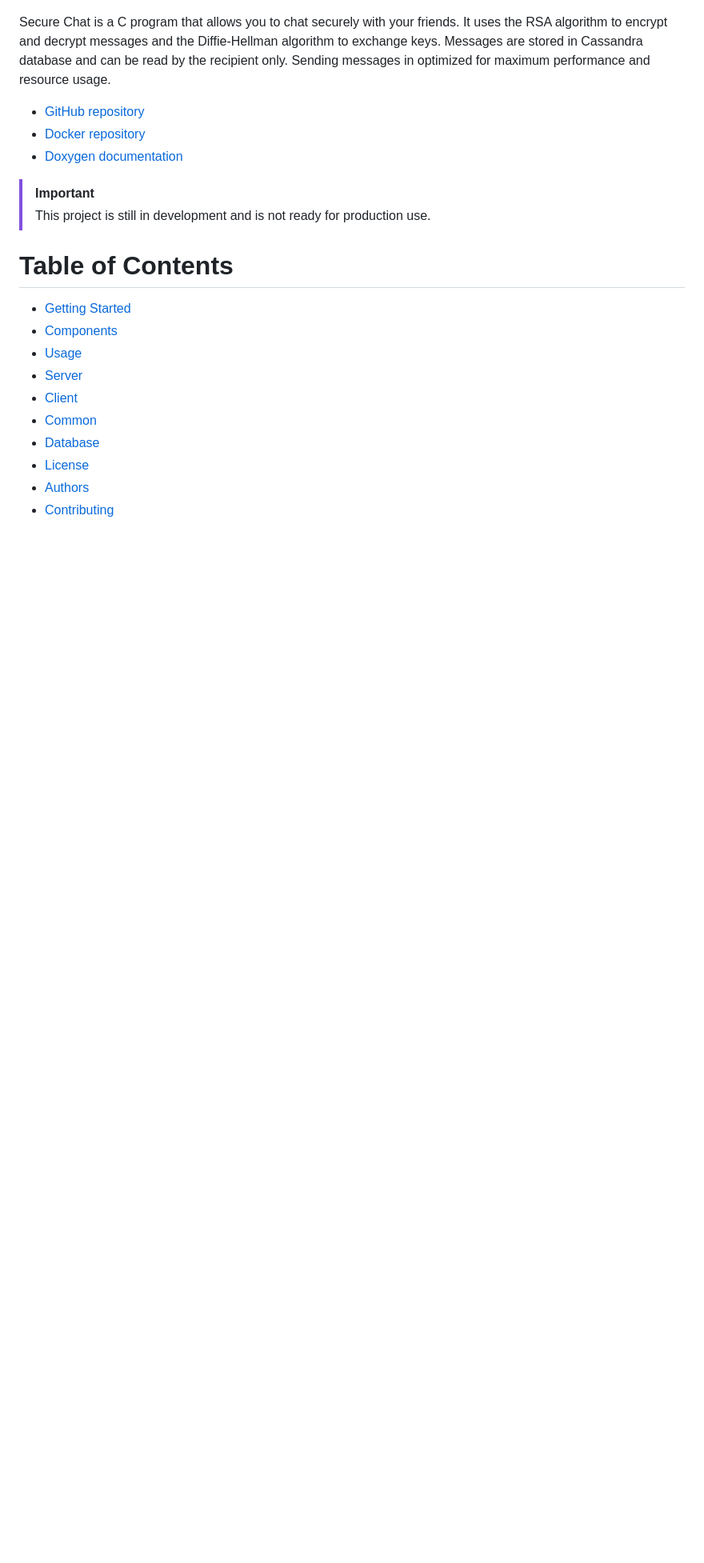
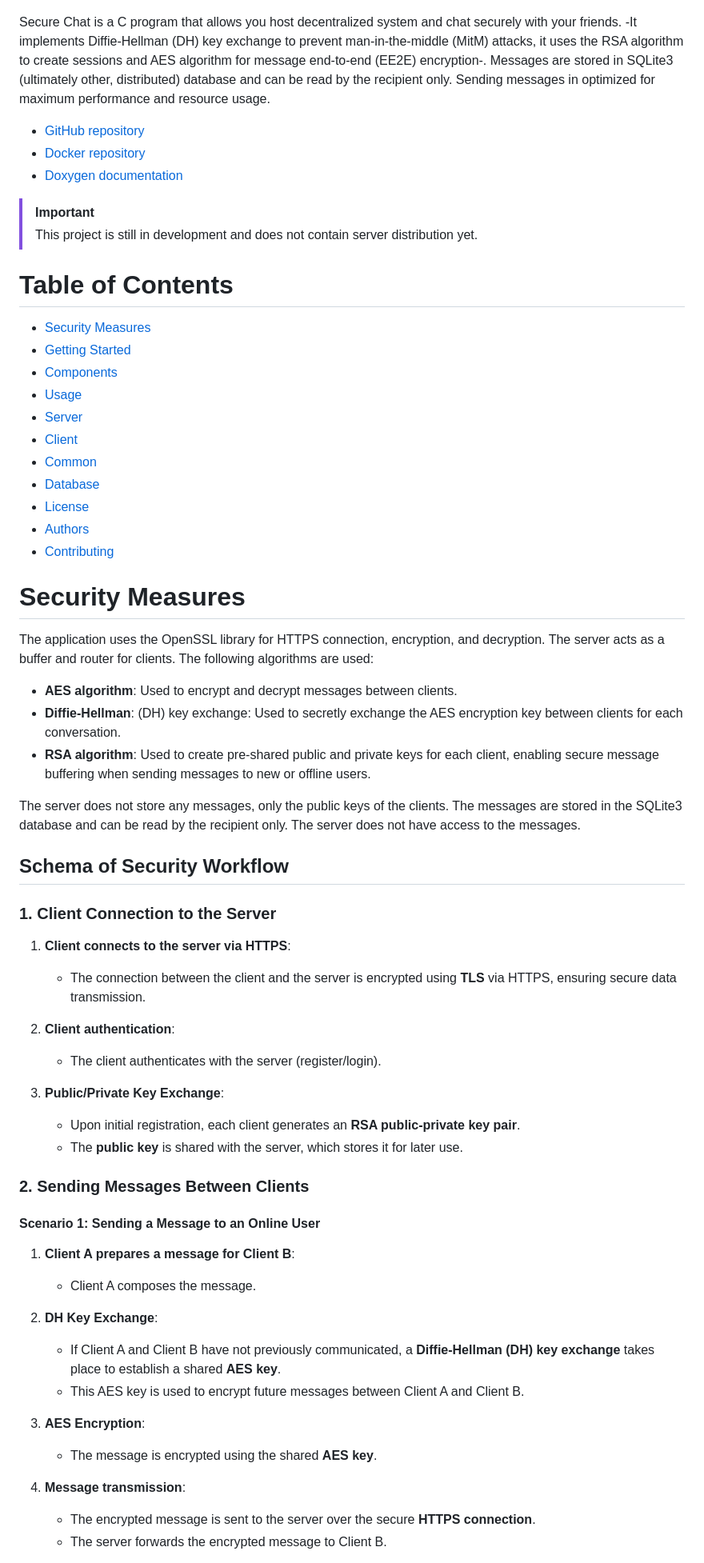
Before and after one commit to milosz275/secure-chat, a Markdown page: README.md, the part around one of its changes. Shown at 80% size. GitHub-like rendering; blank space fills up the shorter version.

Commit message:
Add security measures

```diff
--- a/README.md
+++ b/README.md
@@ -11,17 +11,18 @@
 
 ![Logo](assets/logo.png)
 
-Secure Chat is a C program that allows you to chat securely with your friends. It uses the RSA algorithm to encrypt and decrypt messages and the Diffie-Hellman algorithm to exchange keys. Messages are stored in Cassandra database and can be read by the recipient only. Sending messages in optimized for maximum performance and resource usage.
+Secure Chat is a C program that allows you host decentralized system and chat securely with your friends. -It implements Diffie-Hellman (DH) key exchange to prevent man-in-the-middle (MitM) attacks, it uses the RSA algorithm to create sessions and AES algorithm for message end-to-end (EE2E) encryption-. Messages are stored in SQLite3 (ultimately other, distributed) database and can be read by the recipient only. Sending messages in optimized for maximum performance and resource usage.
 
 - [GitHub repository](https://github.com/mldxo/secure-chat)
 - [Docker repository](https://hub.docker.com/repository/docker/mlsh/secure-chat)
 - [Doxygen documentation](https://mldxo.github.io/secure-chat/)
 
 > [!IMPORTANT]
-> This project is still in development and is not ready for production use.
+> This project is still in development and does not contain server distribution yet.
 
 # Table of Contents
 
+- [Security Measures](#security-measures)
 - [Getting Started](#getting-started)
 - [Components](#components)
 - [Usage](#usage)
@@ -32,3 +33,46 @@ Secure Chat is a C program that allows you to chat securely with your friends. I
 - [License](#license)
 - [Authors](#authors)
 - [Contributing](#contributing)
+
+# Security Measures
+
+The application uses the OpenSSL library for HTTPS connection, encryption, and decryption. The server acts as a buffer and router for clients. The following algorithms are used:
+
+- **AES algorithm**: Used to encrypt and decrypt messages between clients.
+- **Diffie-Hellman**: (DH) key exchange: Used to secretly exchange the AES encryption key between clients for each conversation.
+- **RSA algorithm**: Used to create pre-shared public and private keys for each client, enabling secure message buffering when sending messages to new or offline users.
+
+The server does not store any messages, only the public keys of the clients. The messages are stored in the SQLite3 database and can be read by the recipient only. The server does not have access to the messages.
+
+## Schema of Security Workflow
+
+### 1. Client Connection to the Server
+
+1. **Client connects to the server via HTTPS**:
+   - The connection between the client and the server is encrypted using **TLS** via HTTPS, ensuring secure data transmission.
+
+2. **Client authentication**:
+   - The client authenticates with the server (register/login).
+
+3. **Public/Private Key Exchange**:
+   - Upon initial registration, each client generates an **RSA public-private key pair**.
+   - The **public key** is shared with the server, which stores it for later use.
+
+### 2. Sending Messages Between Clients
+
+#### Scenario 1: **Sending a Message to an Online User**
+
+1. **Client A prepares a message for Client B**:
+   - Client A composes the message.
+
+2. **DH Key Exchange**:
+   - If Client A and Client B have not previously communicated, a **Diffie-Hellman (DH) key exchange** takes place to establish a shared **AES key**.
+   - This AES key is used to encrypt future messages between Client A and Client B.
+
+3. **AES Encryption**:
+   - The message is encrypted using the shared **AES key**.
+
+4. **Message transmission**:
+   - The encrypted message is sent to the server over the secure **HTTPS connection**.
+   - The server forwards the encrypted message to Client B.
+
```
Also changed, not shown: other parts of README.md (+77 -7 lines).
